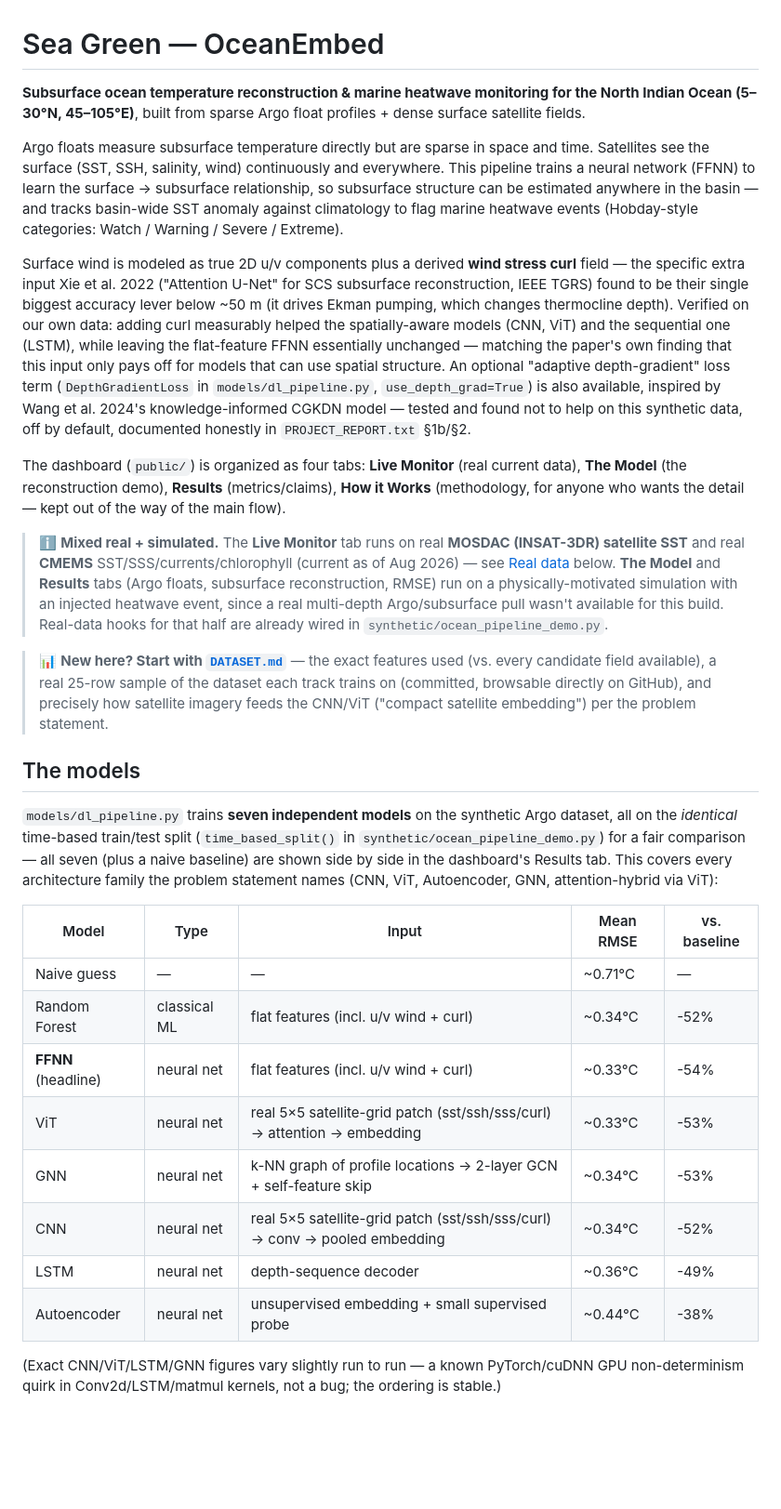
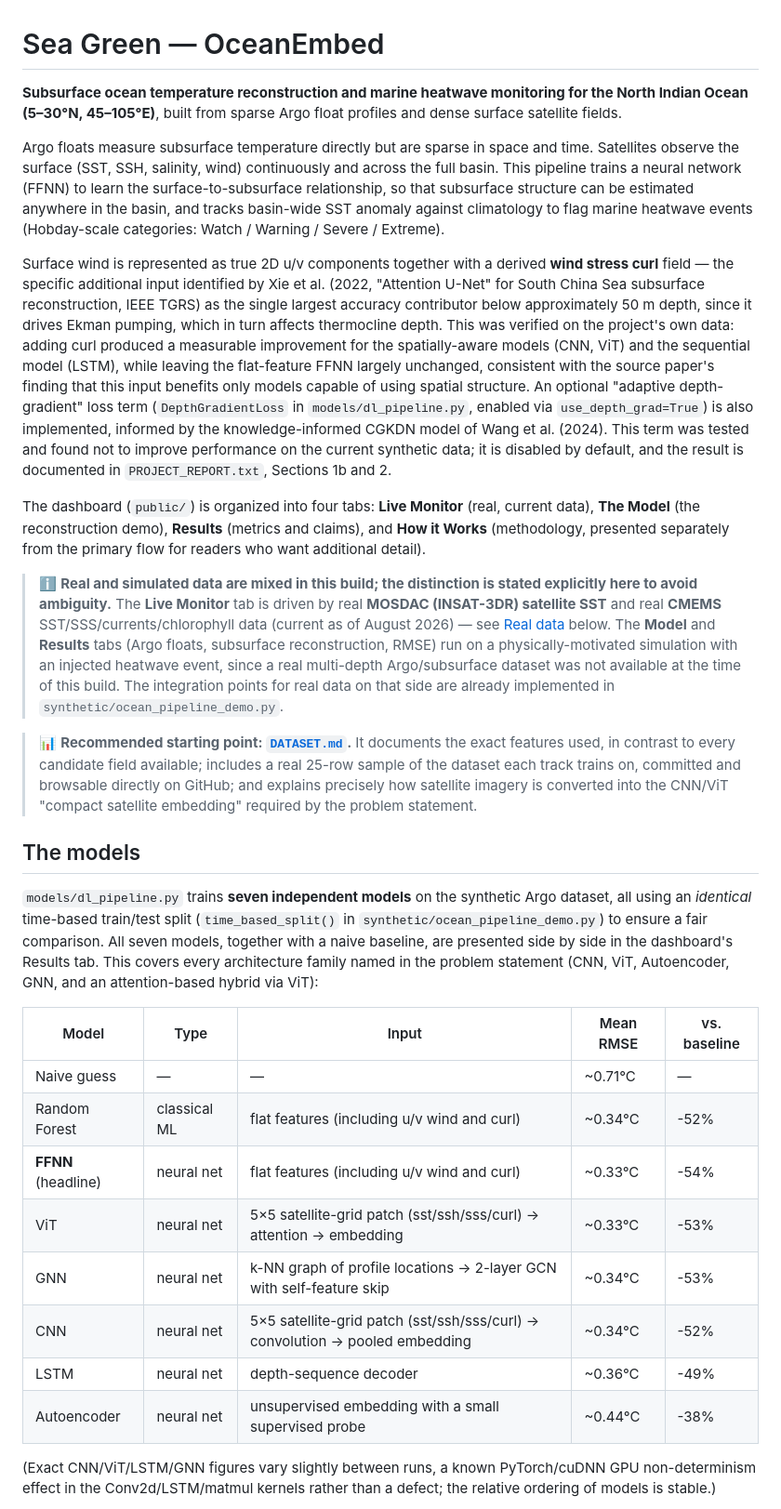
Before and after one commit to VIPULCODEX/OCEANDREM, a Markdown page: README.md, the part around one of its changes. Shown at 93% size. GitHub-like rendering; blank space fills up the shorter version.

```diff
--- a/README.md
+++ b/README.md
@@ -1,48 +1,46 @@
 # Sea Green — OceanEmbed
 
-**Subsurface ocean temperature reconstruction & marine heatwave monitoring for the North Indian Ocean (5–30°N, 45–105°E)**, built from sparse Argo float profiles + dense surface satellite fields.
+**Subsurface ocean temperature reconstruction and marine heatwave monitoring for the North Indian Ocean (5–30°N, 45–105°E)**, built from sparse Argo float profiles and dense surface satellite fields.
 
-Argo floats measure subsurface temperature directly but are sparse in space and time. Satellites see the surface (SST, SSH, salinity, wind) continuously and everywhere. This pipeline trains a neural network (FFNN) to learn the surface → subsurface relationship, so subsurface structure can be estimated anywhere in the basin — and tracks basin-wide SST anomaly against climatology to flag marine heatwave events (Hobday-style categories: Watch / Warning / Severe / Extreme).
+Argo floats measure subsurface temperature directly but are sparse in space and time. Satellites observe the surface (SST, SSH, salinity, wind) continuously and across the full basin. This pipeline trains a neural network (FFNN) to learn the surface-to-subsurface relationship, so that subsurface structure can be estimated anywhere in the basin, and tracks basin-wide SST anomaly against climatology to flag marine heatwave events (Hobday-scale categories: Watch / Warning / Severe / Extreme).
 
-Surface wind is modeled as true 2D u/v components plus a derived **wind stress curl** field — the specific extra input Xie et al. 2022 ("Attention U-Net" for SCS subsurface reconstruction, IEEE TGRS) found to be their single biggest accuracy lever below ~50 m (it drives Ekman pumping, which changes thermocline depth). Verified on our own data: adding curl measurably helped the spatially-aware models (CNN, ViT) and the sequential one (LSTM), while leaving the flat-feature FFNN essentially unchanged — matching the paper's own finding that this input only pays off for models that can use spatial structure. An optional "adaptive depth-gradient" loss term (`DepthGradientLoss` in `models/dl_pipeline.py`, `use_depth_grad=True`) is also available, inspired by Wang et al. 2024's knowledge-informed CGKDN model — tested and found not to help on this synthetic data, off by default, documented honestly in `PROJECT_REPORT.txt` §1b/§2.
+Surface wind is represented as true 2D u/v components together with a derived **wind stress curl** field — the specific additional input identified by Xie et al. (2022, "Attention U-Net" for South China Sea subsurface reconstruction, IEEE TGRS) as the single largest accuracy contributor below approximately 50 m depth, since it drives Ekman pumping, which in turn affects thermocline depth. This was verified on the project's own data: adding curl produced a measurable improvement for the spatially-aware models (CNN, ViT) and the sequential model (LSTM), while leaving the flat-feature FFNN largely unchanged, consistent with the source paper's finding that this input benefits only models capable of using spatial structure. An optional "adaptive depth-gradient" loss term (`DepthGradientLoss` in `models/dl_pipeline.py`, enabled via `use_depth_grad=True`) is also implemented, informed by the knowledge-informed CGKDN model of Wang et al. (2024). This term was tested and found not to improve performance on the current synthetic data; it is disabled by default, and the result is documented in `PROJECT_REPORT.txt`, Sections 1b and 2.
 
-The dashboard (`public/`) is organized as four tabs: **Live Monitor** (real current data), **The Model** (the reconstruction demo), **Results** (metrics/claims), **How it Works** (methodology, for anyone who wants the detail — kept out of the way of the main flow).
+The dashboard (`public/`) is organized into four tabs: **Live Monitor** (real, current data), **The Model** (the reconstruction demo), **Results** (metrics and claims), and **How it Works** (methodology, presented separately from the primary flow for readers who want additional detail).
 
-> ℹ **Mixed real + simulated.** The **Live Monitor** tab runs on real
-> **MOSDAC (INSAT-3DR) satellite SST** and real **CMEMS** SST/SSS/currents/chlorophyll
-> (current as of Aug 2026) — see [Real data](#real-data-mosdac--cmems) below.
-> **The Model** and **Results** tabs (Argo floats, subsurface reconstruction, RMSE)
-> run on a physically-motivated simulation with an injected heatwave event, since a
-> real multi-depth Argo/subsurface pull wasn't available for this build. Real-data
-> hooks for that half are already wired in `synthetic/ocean_pipeline_demo.py`.
+> ℹ **Real and simulated data are mixed in this build; the distinction
+> is stated explicitly here to avoid ambiguity.** The **Live Monitor** tab
+> is driven by real **MOSDAC (INSAT-3DR) satellite SST** and real
+> **CMEMS** SST/SSS/currents/chlorophyll data (current as of August 2026)
+> — see [Real data](#real-data-mosdac--cmems) below. The **Model** and
+> **Results** tabs (Argo floats, subsurface reconstruction, RMSE) run on
+> a physically-motivated simulation with an injected heatwave event,
+> since a real multi-depth Argo/subsurface dataset was not available at
+> the time of this build. The integration points for real data on that
+> side are already implemented in `synthetic/ocean_pipeline_demo.py`.
 
-> 📊 **New here? Start with [`DATASET.md`](DATASET.md)** — the exact
-> features used (vs. every candidate field available), a real 25-row
-> sample of the dataset each track trains on (committed, browsable
-> directly on GitHub), and precisely how satellite imagery feeds the
-> CNN/ViT ("compact satellite embedding") per the problem statement.
+> 📊 **Recommended starting point: [`DATASET.md`](DATASET.md).** It
+> documents the exact features used, in contrast to every candidate
+> field available; includes a real 25-row sample of the dataset each
+> track trains on, committed and browsable directly on GitHub; and
+> explains precisely how satellite imagery is converted into the
+> CNN/ViT "compact satellite embedding" required by the problem
+> statement.
 
 ## The models
 
-`models/dl_pipeline.py` trains **seven independent models** on the synthetic Argo dataset,
-all on the *identical* time-based train/test split (`time_based_split()` in
-`synthetic/ocean_pipeline_demo.py`) for a fair comparison — all seven (plus a naive baseline)
-are shown side by side in the dashboard's Results tab. This covers every
-architecture family the problem statement names (CNN, ViT, Autoencoder, GNN,
-attention-hybrid via ViT):
+`models/dl_pipeline.py` trains **seven independent models** on the synthetic Argo dataset, all using an *identical* time-based train/test split (`time_based_split()` in `synthetic/ocean_pipeline_demo.py`) to ensure a fair comparison. All seven models, together with a naive baseline, are presented side by side in the dashboard's Results tab. This covers every architecture family named in the problem statement (CNN, ViT, Autoencoder, GNN, and an attention-based hybrid via ViT):
 
 | Model | Type | Input | Mean RMSE | vs. baseline |
 |---|---|---|---|---|
 | Naive guess | — | — | ~0.71°C | — |
-| Random Forest | classical ML | flat features (incl. u/v wind + curl) | ~0.34°C | -52% |
-| **FFNN** (headline) | neural net | flat features (incl. u/v wind + curl) | ~0.33°C | -54% |
-| ViT | neural net | real 5×5 satellite-grid patch (sst/ssh/sss/curl) → attention → embedding | ~0.33°C | -53% |
-| GNN | neural net | k-NN graph of profile locations → 2-layer GCN + self-feature skip | ~0.34°C | -53% |
-| CNN | neural net | real 5×5 satellite-grid patch (sst/ssh/sss/curl) → conv → pooled embedding | ~0.34°C | -52% |
+| Random Forest | classical ML | flat features (including u/v wind and curl) | ~0.34°C | -52% |
+| **FFNN** (headline) | neural net | flat features (including u/v wind and curl) | ~0.33°C | -54% |
+| ViT | neural net | 5×5 satellite-grid patch (sst/ssh/sss/curl) → attention → embedding | ~0.33°C | -53% |
+| GNN | neural net | k-NN graph of profile locations → 2-layer GCN with self-feature skip | ~0.34°C | -53% |
+| CNN | neural net | 5×5 satellite-grid patch (sst/ssh/sss/curl) → convolution → pooled embedding | ~0.34°C | -52% |
 | LSTM | neural net | depth-sequence decoder | ~0.36°C | -49% |
-| Autoencoder | neural net | unsupervised embedding + small supervised probe | ~0.44°C | -38% |
+| Autoencoder | neural net | unsupervised embedding with a small supervised probe | ~0.44°C | -38% |
 
-(Exact CNN/ViT/LSTM/GNN figures vary slightly run to run — a known PyTorch/cuDNN
-GPU non-determinism quirk in Conv2d/LSTM/matmul kernels, not a bug; the ordering
-is stable.)
+(Exact CNN/ViT/LSTM/GNN figures vary slightly between runs, a known PyTorch/cuDNN GPU non-determinism effect in the Conv2d/LSTM/matmul kernels rather than a defect; the relative ordering of models is stable.)
 
```
Also changed, not shown: other parts of README.md (+42 -107 lines), real/PROVENANCE.md (+64 -55 lines).
